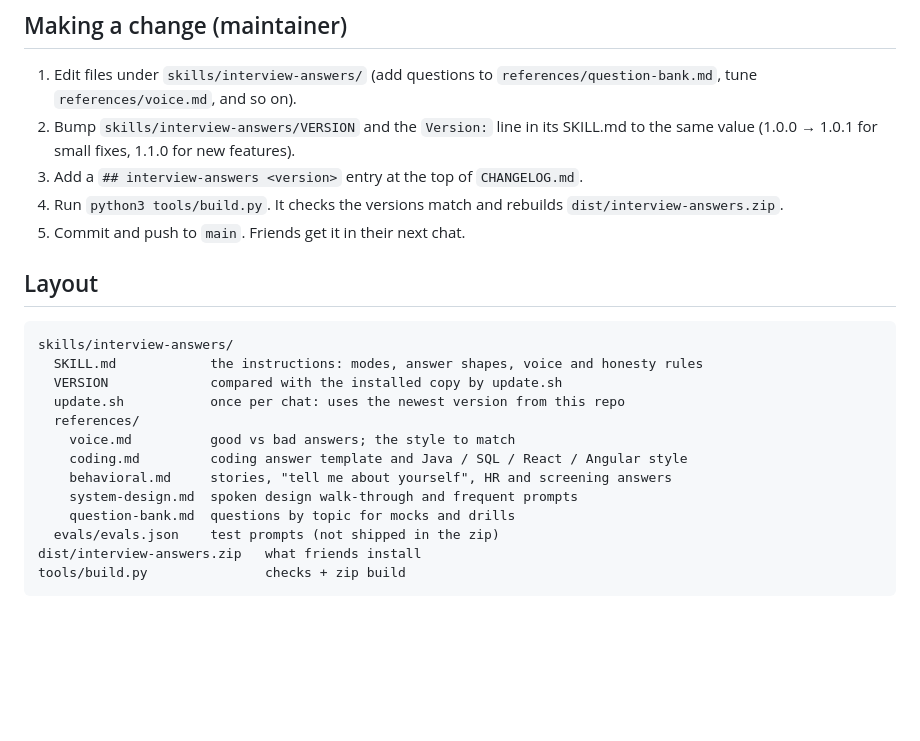
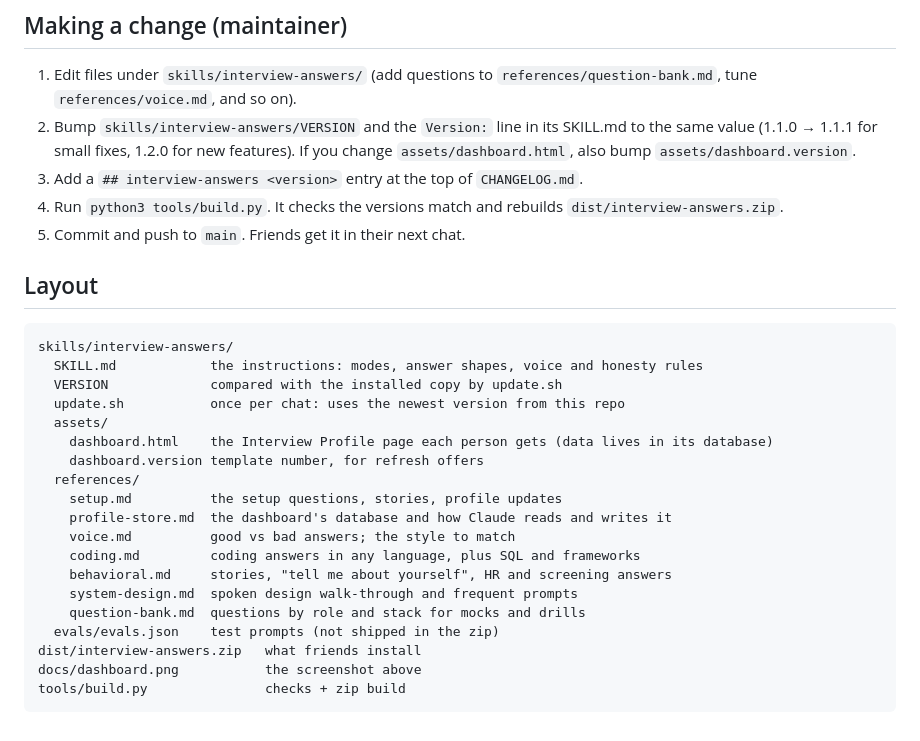
Before and after one commit to yaswanth8/say-it-like-me, a Markdown page: README.md, the part around one of its changes. GitHub-like rendering; blank space fills up the shorter version.

````diff
--- a/README.md
+++ b/README.md
@@ -59,7 +85,7 @@ To stop the download in every chat, download [`dist/interview-answers.zip`](dist
 ## Making a change (maintainer)
 
 1. Edit files under `skills/interview-answers/` (add questions to `references/question-bank.md`, tune `references/voice.md`, and so on).
-2. Bump `skills/interview-answers/VERSION` and the `Version:` line in its SKILL.md to the same value (1.0.0 → 1.0.1 for small fixes, 1.1.0 for new features).
+2. Bump `skills/interview-answers/VERSION` and the `Version:` line in its SKILL.md to the same value (1.1.0 → 1.1.1 for small fixes, 1.2.0 for new features). If you change `assets/dashboard.html`, also bump `assets/dashboard.version`.
 3. Add a `## interview-answers <version>` entry at the top of `CHANGELOG.md`.
 4. Run `python3 tools/build.py`. It checks the versions match and rebuilds `dist/interview-answers.zip`.
 5. Commit and push to `main`. Friends get it in their next chat.
@@ -71,13 +97,19 @@ skills/interview-answers/
   SKILL.md            the instructions: modes, answer shapes, voice and honesty rules
   VERSION             compared with the installed copy by update.sh
   update.sh           once per chat: uses the newest version from this repo
+  assets/
+    dashboard.html    the Interview Profile page each person gets (data lives in its database)
+    dashboard.version template number, for refresh offers
   references/
+    setup.md          the setup questions, stories, profile updates
+    profile-store.md  the dashboard's database and how Claude reads and writes it
     voice.md          good vs bad answers; the style to match
-    coding.md         coding answer template and Java / SQL / React / Angular style
+    coding.md         coding answers in any language, plus SQL and frameworks
     behavioral.md     stories, "tell me about yourself", HR and screening answers
     system-design.md  spoken design walk-through and frequent prompts
-    question-bank.md  questions by topic for mocks and drills
+    question-bank.md  questions by role and stack for mocks and drills
   evals/evals.json    test prompts (not shipped in the zip)
 dist/interview-answers.zip   what friends install
+docs/dashboard.png           the screenshot above
 tools/build.py               checks + zip build
 ```
````
Also changed, not shown: other parts of README.md (+61 -35 lines), CHANGELOG.md (+8 -0 lines), skills/interview-answers/SKILL.md (+37 -35 lines), docs/dashboard.png (added), 12 other files.
